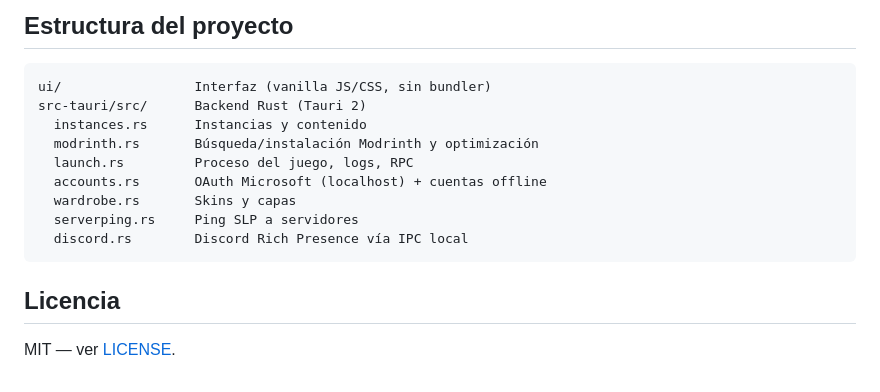
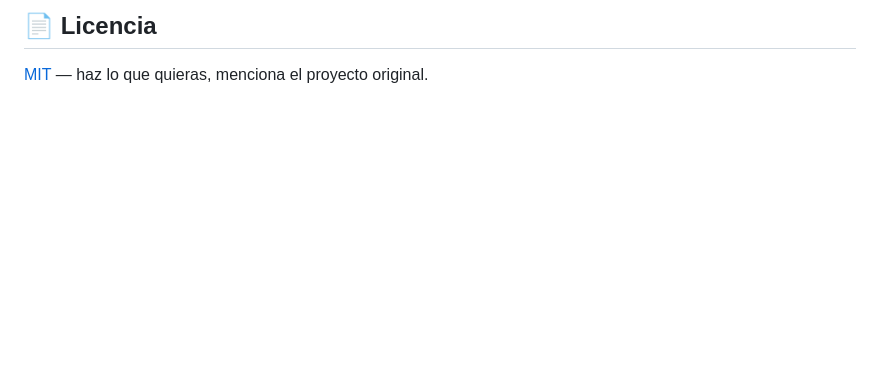
Before and after one commit to mclovin552/nebula-launcher, a Markdown page: README.md, the part around one of its changes. Rendered like a GitHub page; blank space fills up the shorter version.

````diff
--- a/README.md
+++ b/README.md
@@ -75,18 +76,4 @@ git push origin v1.0.0
 
-## Estructura del proyecto
+## 📄 Licencia
 
-```
-ui/                 Interfaz (vanilla JS/CSS, sin bundler)
-src-tauri/src/      Backend Rust (Tauri 2)
-  instances.rs      Instancias y contenido
-  modrinth.rs       Búsqueda/instalación Modrinth y optimización
-  launch.rs         Proceso del juego, logs, RPC
-  accounts.rs       OAuth Microsoft (localhost) + cuentas offline
-  wardrobe.rs       Skins y capas
-  serverping.rs     Ping SLP a servidores
-  discord.rs        Discord Rich Presence vía IPC local
-```
-
-## Licencia
-
-MIT — ver [LICENSE](LICENSE).
+[MIT](LICENSE) — haz lo que quieras, menciona el proyecto original.
````
Also changed, not shown: other parts of README.md (+54 -53 lines), docs/screenshot-home.png (added), docs/screenshot-news.png (added).
